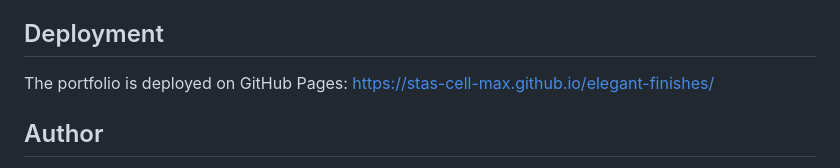
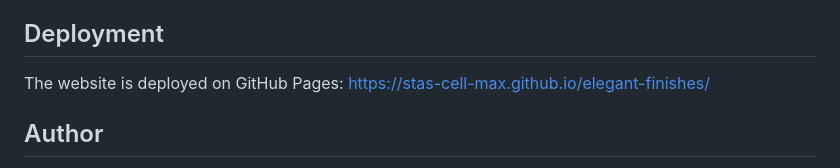
Before and after one commit to Stas-Cell-Max/elegant-finishes, a Markdown page: README.md, the part around the change. Drawn GitHub-style.

```diff
--- a/README.md
+++ b/README.md
@@ -57,7 +57,7 @@ You can use any local server to serve the static files. For example, you can use
 - Add more interactive elements and animations
 
 ## Deployment
-The portfolio is deployed on GitHub Pages: https://stas-cell-max.github.io/elegant-finishes/
+The website is deployed on GitHub Pages: https://stas-cell-max.github.io/elegant-finishes/
 
 ## Author
 Stanislav Morozan is a dedicated software developer with a passion for creating elegant and performant web applications. With a keen eye for design and user experience, Stanislav strives to bridge the gap between technology and users seamlessly.
```
